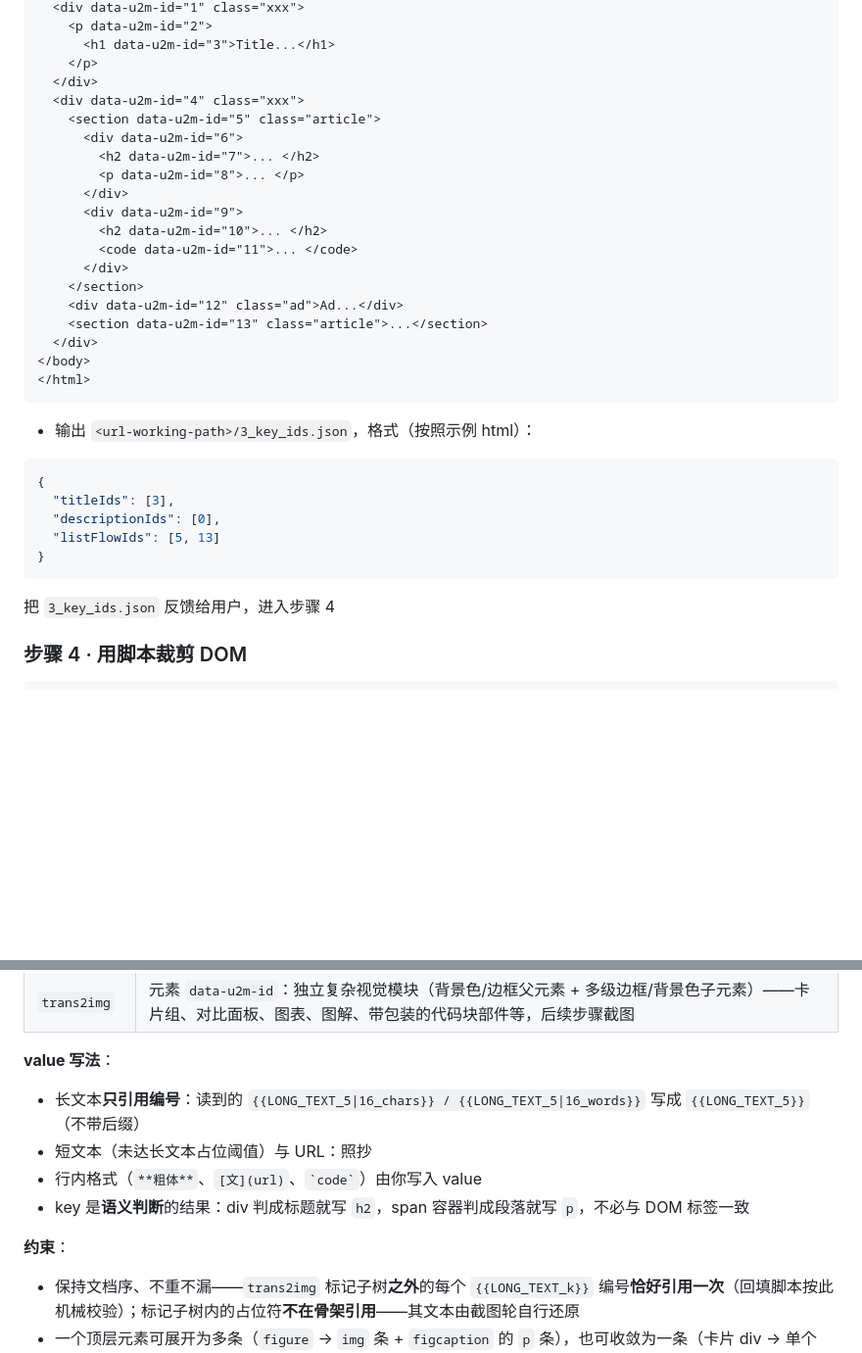
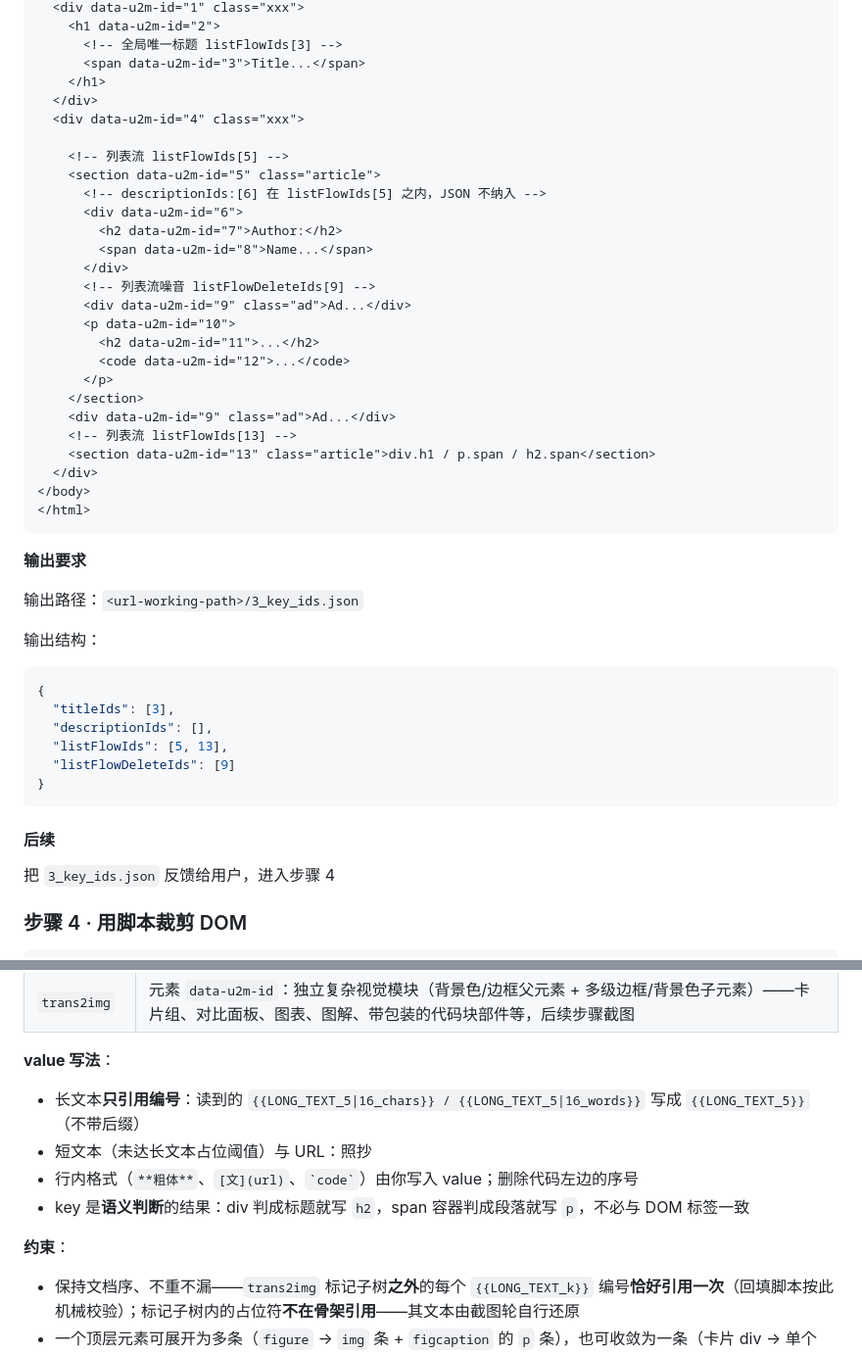
Before and after one commit to iFiring/url-to-markdown, a Markdown page: SKILL.md, 2 parts joined by grey strips. Shown at 98% size. Rendered like a GitHub page; blank space fills up the shorter version.

````diff
--- a/SKILL.md
+++ b/SKILL.md
@@ -141,34 +134,49 @@ node <skill-root>/script/clean_snapshot.mjs --url <url>
   <div data-u2m-id="1" class="xxx">
-    <p data-u2m-id="2">
-      <h1 data-u2m-id="3">Title...</h1>
-    </p>
+    <h1 data-u2m-id="2">
+      <!-- 全局唯一标题 listFlowIds[3] -->
+      <span data-u2m-id="3">Title...</span>
+    </h1>
   </div>
   <div data-u2m-id="4" class="xxx">
+
+    <!-- 列表流 listFlowIds[5] -->
     <section data-u2m-id="5" class="article">
+      <!-- descriptionIds:[6] 在 listFlowIds[5] 之内，JSON 不纳入 -->
       <div data-u2m-id="6">
-        <h2 data-u2m-id="7">... </h2>
-        <p data-u2m-id="8">... </p>
+        <h2 data-u2m-id="7">Author:</h2>
+        <span data-u2m-id="8">Name...</span>
       </div>
-      <div data-u2m-id="9">
-        <h2 data-u2m-id="10">... </h2>
-        <code data-u2m-id="11">... </code>
-      </div>
+      <!-- 列表流噪音 listFlowDeleteIds[9] -->
+      <div data-u2m-id="9" class="ad">Ad...</div>
+      <p data-u2m-id="10">
+        <h2 data-u2m-id="11">...</h2>
+        <code data-u2m-id="12">...</code>
+      </p>
     </section>
-    <div data-u2m-id="12" class="ad">Ad...</div>
-    <section data-u2m-id="13" class="article">...</section>
+    <div data-u2m-id="9" class="ad">Ad...</div>
+    <!-- 列表流 listFlowIds[13] -->
+    <section data-u2m-id="13" class="article">div.h1 / p.span / h2.span</section>
   </div>
 </body>
 </html>
 ```
 
-- 输出 `<url-working-path>/3_key_ids.json`，格式（按照示例 html）：
+**输出要求**
+
+输出路径：`<url-working-path>/3_key_ids.json`
+
+输出结构：
+
 ```json
 {
   "titleIds": [3],
-  "descriptionIds": [0],
-  "listFlowIds": [5, 13]
+  "descriptionIds": [],
+  "listFlowIds": [5, 13],
+  "listFlowDeleteIds": [9]
 }
 ```
+
+#### 后续
 
 把 `3_key_ids.json` 反馈给用户，进入步骤 4
 
@@ -231,12 +241,14 @@ node <skill-root>/script/extract_article.mjs --url <url>
 | `trans2img` | 元素 `data-u2m-id`：独立复杂视觉模块（背景色/边框父元素 + 多级边框/背景色子元素）——卡片组、对比面板、图表、图解、带包装的代码块部件等，后续步骤截图 |
 
 **value 写法**：
+
 - 长文本**只引用编号**：读到的 `{{LONG_TEXT_5|16_chars}} / {{LONG_TEXT_5|16_words}}` 写成 `{{LONG_TEXT_5}}`（不带后缀）
 - 短文本（未达长文本占位阈值）与 URL：照抄
-- 行内格式（`**粗体**`、`[文](url)`、`` `code` ``）由你写入 value
+- 行内格式（`**粗体**`、`[文](url)`、`` `code` ``）由你写入 value；删除代码左边的序号
 - key 是**语义判断**的结果：div 判成标题就写 `h2`，span 容器判成段落就写 `p`，不必与 DOM 标签一致
 
 **约束**：
+
 - 保持文档序、不重不漏——`trans2img` 标记子树**之外**的每个 `{{LONG_TEXT_k}}` 编号**恰好引用一次**（回填脚本按此机械校验）；标记子树内的占位符**不在骨架引用**——其文本由截图轮自行还原
 - 一个顶层元素可展开为多条（`figure` → `img` 条 + `figcaption` 的 `p` 条），也可收敛为一条（卡片 div → 单个 `p`）
 - 分派判定：**文本形态优先**——凡 markdown 语义可表达的内容不截图，**装饰不是截图理由**
````
Also changed, not shown: other parts of SKILL.md (+57 -25 lines).
